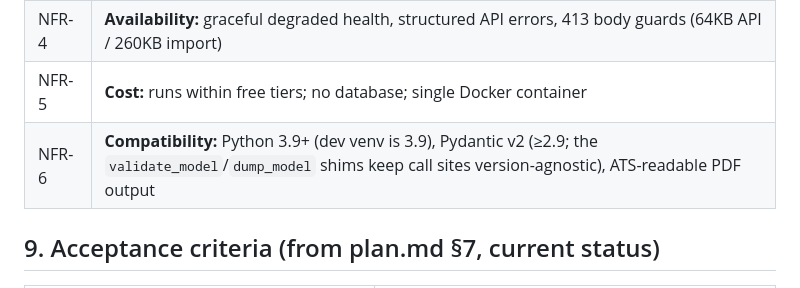
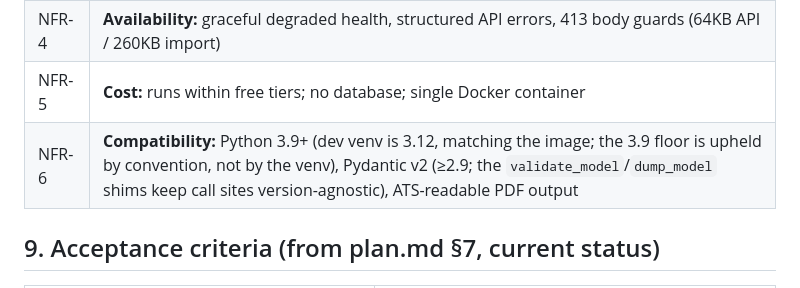
Before and after one commit to rahul1841/RoleTeX, a Markdown page: docs/prd.md, the part around the change. GitHub-like rendering.

```diff
--- a/docs/prd.md
+++ b/docs/prd.md
@@ -98,7 +98,7 @@ Paste a job description → an LLM proposes structured, fact-preserving edits (s
 | NFR-3 | **Sandbox:** per-request temp dir, `tectonic --untrusted --only-cached`, bounded timeout (10–180s), POSIX rlimits, concurrency semaphore (1–4) |
 | NFR-4 | **Availability:** graceful degraded health, structured API errors, 413 body guards (64KB API / 260KB import) |
 | NFR-5 | **Cost:** runs within free tiers; no database; single Docker container |
-| NFR-6 | **Compatibility:** Python 3.9+ (dev venv is 3.9), Pydantic v2 (≥2.9; the `validate_model`/`dump_model` shims keep call sites version-agnostic), ATS-readable PDF output |
+| NFR-6 | **Compatibility:** Python 3.9+ (dev venv is 3.12, matching the image; the 3.9 floor is upheld by convention, not by the venv), Pydantic v2 (≥2.9; the `validate_model`/`dump_model` shims keep call sites version-agnostic), ATS-readable PDF output |
 
 ## 9. Acceptance criteria (from plan.md §7, current status)
 
```
Also changed, not shown: README.md (+33 -6 lines), docs/rules.md (+2 -2 lines).
